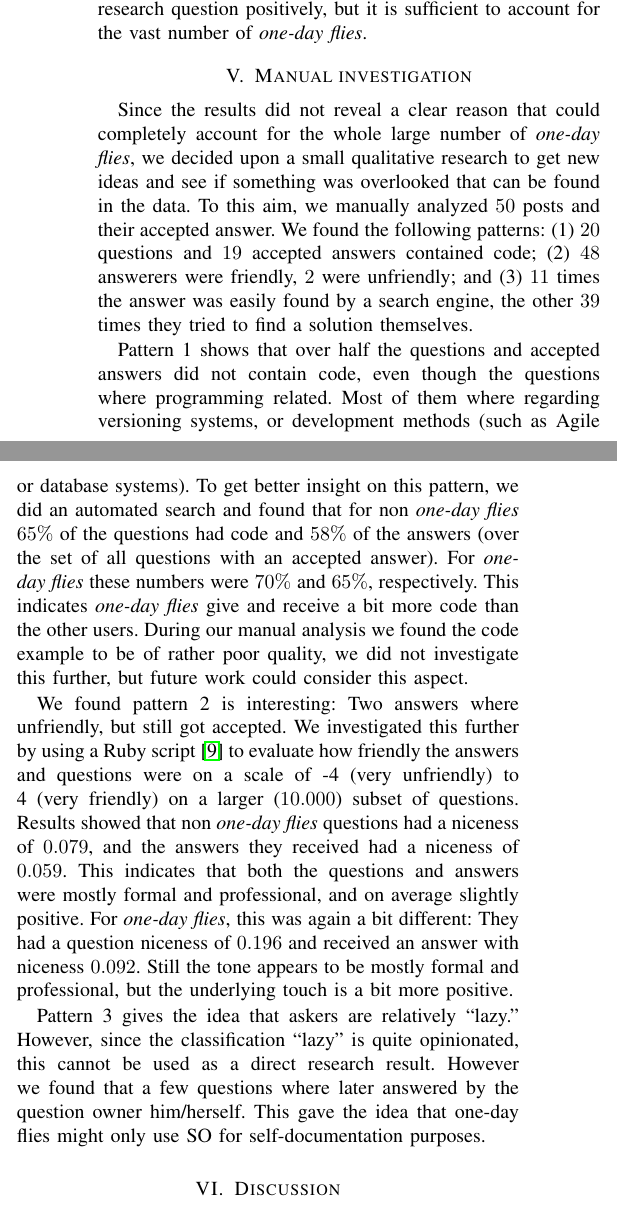
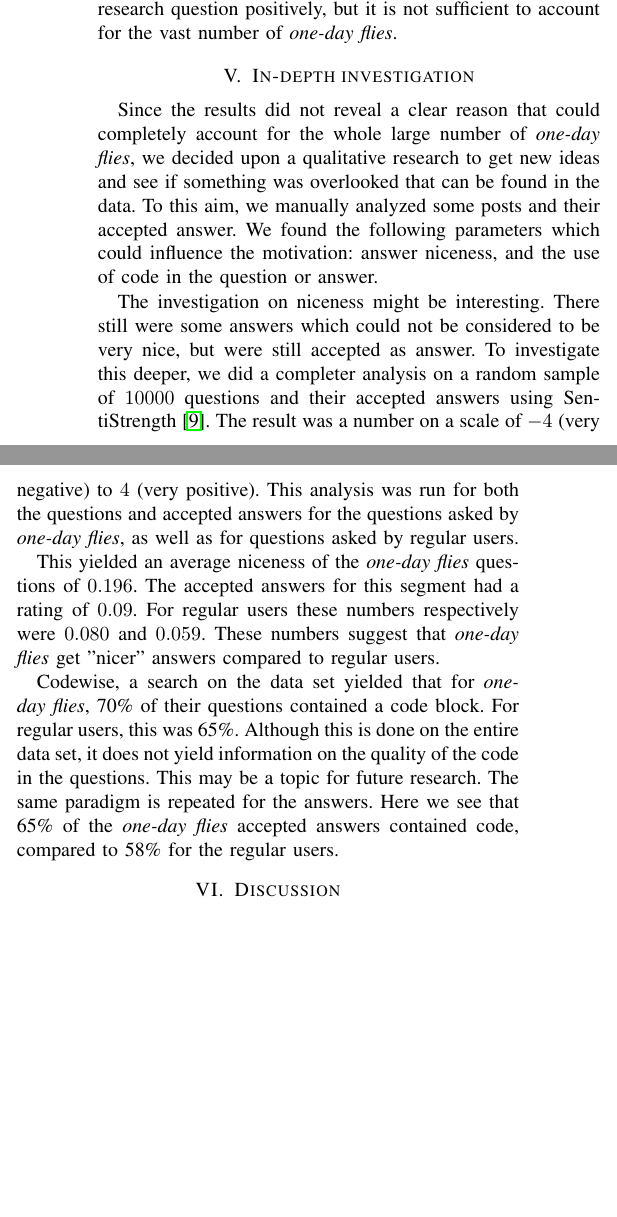
Before and after one commit to rogierslag/MSR-2015-paper, a LaTeX paper (latex/onedayflies.tex): two parts of the columns of page 3 of 5 before the commit and two parts of the columns of page 3 of 4 after it, joined at a grey line, cut so that both start at the same text, the shorter picture padded with empty space. Compiled offline with pdfLaTeX.

Commit message:
Handle the feedback by the reviewers

```diff
--- a/latex/onedayflies.tex
+++ b/latex/onedayflies.tex
@@ -311,54 +310,41 @@ questions (\ie $17\%$) compared to the other group (\ie $10\%$). It could be
 that our intuition is correct and part of the \odf leave SO because they get
 demotivated by their questions left unanswered. Especially if they saw other
 users receive answers to their posts much more often. Since this difference
-is only 7\% we can answer the our research question
-positively, but it is sufficient to account for the vast number of \odf.
+is only 7\% we can answer our research question
+positively, but it is not sufficient to account for the vast number of \odf.
 
 
 
-\section{Manual investigation}\label{QualitativeResearch}
+\section{In-depth investigation}\label{QualitativeResearch}
+
 Since the results did not reveal a clear reason that could completely account
-for the whole large number of \odf, we decided upon a small qualitative
+for the whole large number of \odf, we decided upon a qualitative
 research to get new ideas and see if something was overlooked that can be found
-in the data. To this aim, we manually analyzed $50$ posts and their
-accepted answer. We found the following patterns:
-\begin{inparaenum}[(1)]
-\item $20$ questions and $19$ accepted answers contained code;
-\item $48$ answerers were friendly, $2$ were unfriendly;
-and \item $11$ times the answer was easily found by a search engine, the other
-$39$ times they tried to find a solution themselves.
-\end{inparaenum}
+in the data. To this aim, we manually analyzed some posts and their
+accepted answer. We found the following parameters which could influence the
+motivation: answer niceness, and the use of code in the question or answer.
 
-Pattern 1 shows that over half the questions and accepted answers
-did not contain code, even though the questions where programming related. Most
-of them where regarding versioning systems, or development methods (such as
-Agile or database systems). To get better insight on this pattern, we did an
-automated search and found that for non \odf $65\%$ of the
-questions had code and $58\%$ of the answers (over the set of all questions
-with an accepted answer). For \odf these numbers were $70\%$ and
-$65\%$, respectively. This indicates \odf give and receive a bit more
-code than the other users.
-During our manual analysis we found the code example to be of rather poor
-quality, we did not investigate this further, but future work could consider
-this aspect.
+The investigation on niceness might be interesting. There still were some answers
+which could not be considered to be very nice, but were still accepted as answer.
+To investigate this deeper, we did a completer analysis on a random sample of
+$10000$ questions and their accepted answers using SentiStrength \cite{thelwall2010sentiment}.
+The result was a number on a scale of $-4$ (very negative) to $4$ (very positive).
+This analysis was run for both the questions and accepted answers for the questions
+asked by \odf, as well as for questions asked by \ru.
 
-We found pattern 2 is interesting: Two answers where unfriendly, but still got
-accepted. We investigated this further by using a Ruby
-script~\cite{nielsen2011new} to evaluate how friendly the answers and questions
-were on a scale of -4 (very unfriendly) to 4 (very friendly) on a larger
-($10.000$) subset of questions. Results showed that non \odf questions had a
-niceness of $0.079$, and the answers they received had a niceness of $0.059$.
-This indicates that both the questions and answers were mostly formal and
-professional, and on average slightly positive. For \odf, this was again a bit
-different: They had a question niceness of $0.196$ and received an answer with
-niceness $0.092$. Still the tone appears to be mostly formal and professional,
-but the underlying touch is a bit more positive.
+This yielded an average niceness of the \odf questions of $0.196$. The accepted
+answers for this segment had a rating of $0.09$. For \ru these numbers respectively
+were $0.080$ and $0.059$. These numbers suggest that \odf get "nicer" answers
+compared to regular users.
 
-Pattern 3 gives the idea that askers are relatively ``lazy.'' However, since
-the classification ``lazy'' is quite opinionated, this cannot be used as a
-direct research result. However we found that a few questions where later
-answered by the question owner him/herself. This gave the idea that one-day
-flies might only use SO for self-documentation purposes.
+
+
+Codewise, a search on the data set yielded that for \odf, 70\% of their questions contained
+a code block. For \ru, this was 65\%. Although this is done on the entire data set,
+it does not yield information on the quality of the code in the questions. This
+may be a topic for future research.
+The same paradigm is repeated for the answers. Here we see that 65\% of the \odf
+accepted answers contained code, compared to 58\% for the \ru.
 
 \section{Discussion} \label{NewResearchQuestions}
 
```
Also changed, not shown: latex/onedayflies.bib (+11 -0 lines), latex/onedayflies.tex (35 more changed lines).
